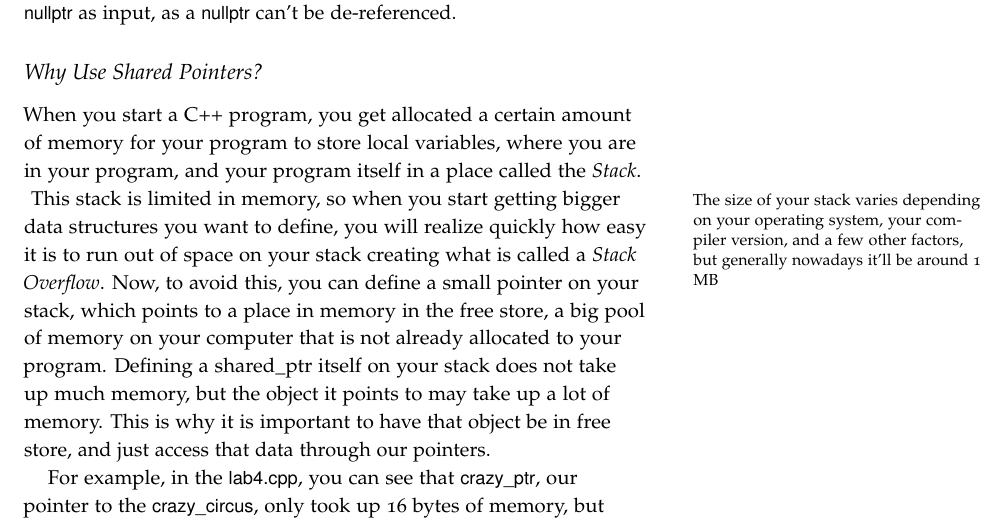
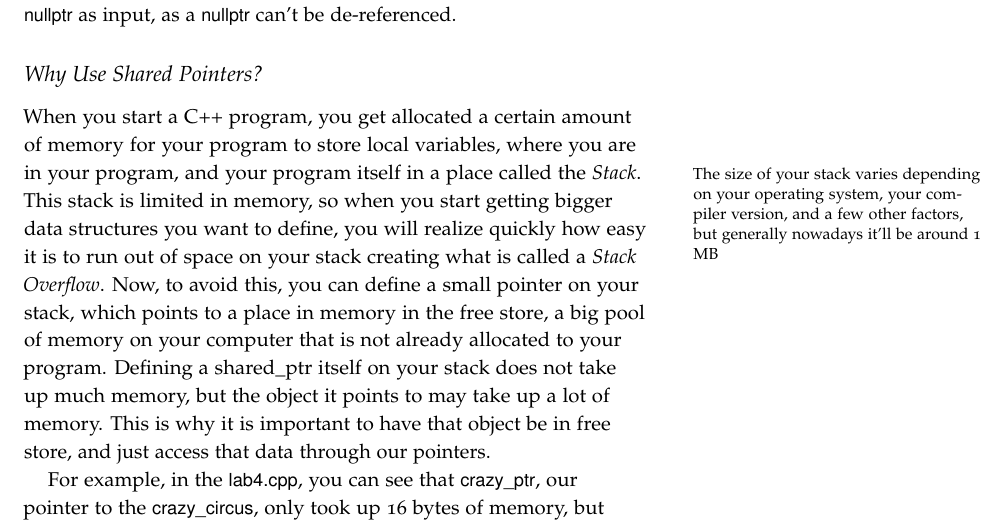
Before and after one commit to tov/eecs211-labs, a LaTeX document (eecs211-lab04.tex): part of page 2 of 3, cut so that both start at the same text. Compiled offline with pdfLaTeX.

Commit message:
Removed space before marginnote.

```diff
--- a/eecs211-lab04.tex
+++ b/eecs211-lab04.tex
@@ -67,7 +67,9 @@ If we are creating a \varname{shared\_ptr} by just declaring it without defining
 When creating libraries and API's, it is very\marginnote{Really important.} important to consider the case where your function receives a \varname{nullptr} as input, as a \varname{nullptr} can't be de-referenced.
 
 \subsection{Why Use Shared Pointers?}
-When you start a C++ program, you get allocated a certain amount of memory for your program to store local variables, where you are in your program, and your program itself in a place called the \textit{Stack}.
+When you start a C++ program, you get allocated a certain amount of
+memory for your program to store local variables, where you are in your
+program, and your program itself in a place called the \textit{Stack}.%
 \marginnote{The size of your stack varies depending on your operating system, your compiler version, and a few other factors, but generally nowadays it'll be around 1 MB}
 This stack is limited in memory, so when you start getting bigger data structures you want to define, you will realize quickly how easy it is to run out of space on your stack creating what is called a \textit{Stack Overflow}.
 Now, to avoid this, you can define a small pointer on your stack, which points to a place in memory in the free store, a big pool of memory on your computer that is not already allocated to your program.
```
